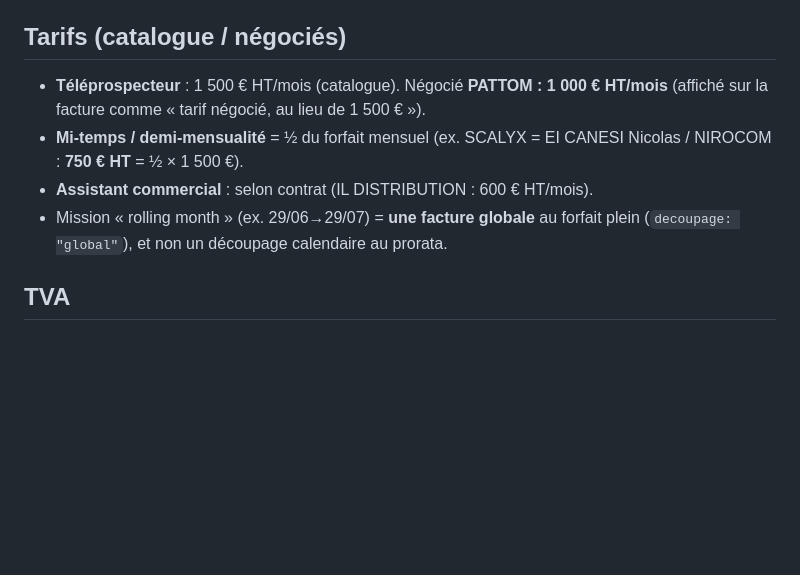
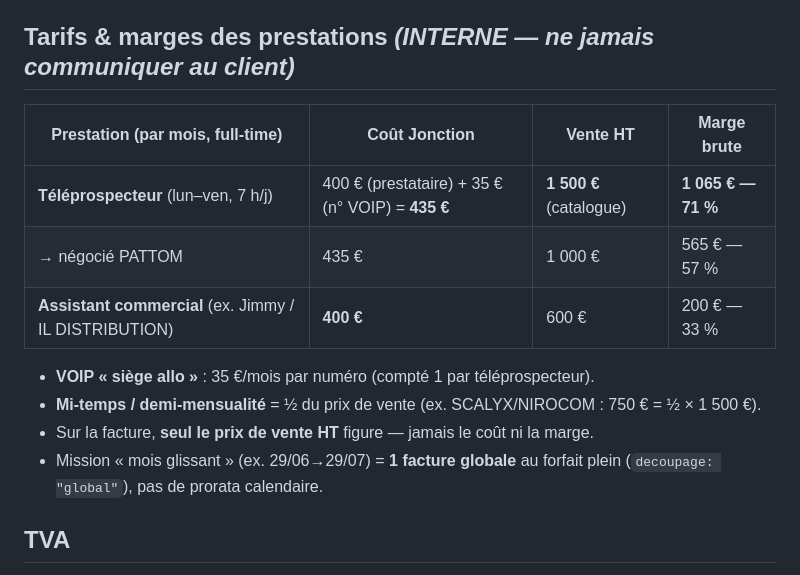
Before and after one commit to folaurent/test, a Markdown page: factures/regles-facturation.md, the part around the change. Rendered like a GitHub page; blank space fills up the shorter version.

Commit message:
Memorise grille tarifs & marges (interne) pour les devis
- Teleprospecteur full-time : cout 435 EUR (400 prestataire + 35 VOIP) / vente 1500 EUR
  -> marge 1065 EUR (71%)
- Rappel marges PATTOM (1000) et assistant commercial (600)
- Marquage INTERNE : ne jamais communiquer au client (facture = prix de vente seul)

Co-Authored-By: Claude Opus 4.8 <noreply@anthropic.com>
Claude-Session: https://claude.ai/code/session_01Ab2bHzamSbqLcdjhFocqpW

```diff
--- a/factures/regles-facturation.md
+++ b/factures/regles-facturation.md
@@ -16,14 +16,19 @@
   DISTRIBUTION : 01→29/06 et 01→29/07 = 600 € chacune).
 - Découpage **`global`** : 1 facture pour toute la mission au forfait plein (ex. PATTOM).
 
-## Tarifs (catalogue / négociés)
-- **Téléprospecteur** : 1 500 € HT/mois (catalogue). Négocié **PATTOM : 1 000 € HT/mois**
-  (affiché sur la facture comme « tarif négocié, au lieu de 1 500 € »).
-- **Mi-temps / demi-mensualité** = ½ du forfait mensuel (ex. SCALYX = EI CANESI Nicolas /
-  NIROCOM : **750 € HT** = ½ × 1 500 €).
-- **Assistant commercial** : selon contrat (IL DISTRIBUTION : 600 € HT/mois).
-- Mission « rolling month » (ex. 29/06→29/07) = **une facture globale** au forfait plein
-  (`decoupage: "global"`), et non un découpage calendaire au prorata.
+## Tarifs & marges des prestations  *(INTERNE — ne jamais communiquer au client)*
+
+| Prestation (par mois, full-time) | Coût Jonction | Vente HT | Marge brute |
+|---|---|---|---|
+| **Téléprospecteur** (lun–ven, 7 h/j) | 400 € (prestataire) + 35 € (n° VOIP) = **435 €** | **1 500 €** (catalogue) | **1 065 € — 71 %** |
+| → négocié PATTOM | 435 € | 1 000 € | 565 € — 57 % |
+| **Assistant commercial** (ex. Jimmy / IL DISTRIBUTION) | **400 €** | 600 € | 200 € — 33 % |
+
+- **VOIP « siège allo »** : 35 €/mois par numéro (compté 1 par téléprospecteur).
+- **Mi-temps / demi-mensualité** = ½ du prix de vente (ex. SCALYX/NIROCOM : 750 € = ½ × 1 500 €).
+- Sur la facture, **seul le prix de vente HT** figure — jamais le coût ni la marge.
+- Mission « mois glissant » (ex. 29/06→29/07) = **1 facture globale** au forfait plein
+  (`decoupage: "global"`), pas de prorata calendaire.
 
 ## TVA
 - **Décision 2026 : franchise en base** (art. 293 B du CGI) — pas de TVA,
```
